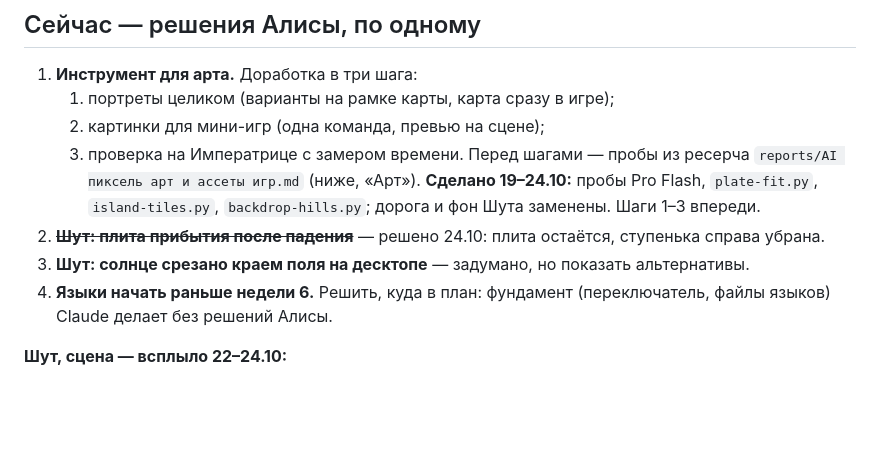
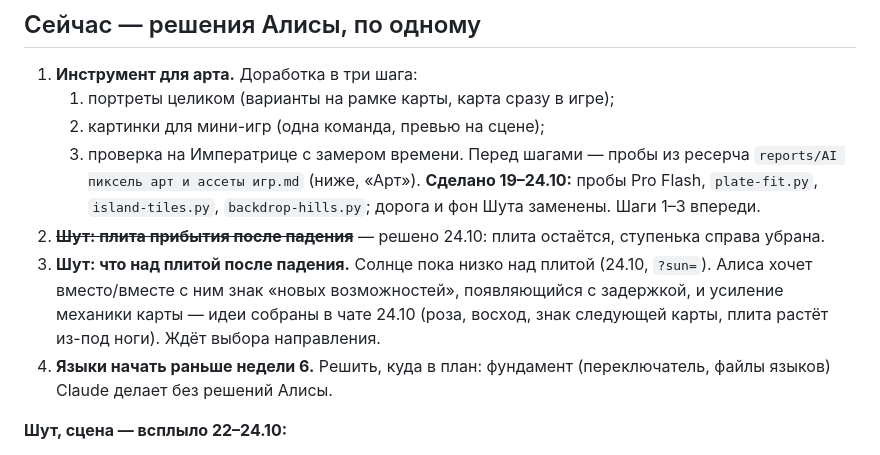
Before and after one commit to thefreshdrink/game, a Markdown page: docs/tasks.md, the part around the change. GitHub-like rendering; blank space fills up the shorter version.

Commit message:
tasks: что появляется над плитой Шута — ждёт выбора направления
Co-Authored-By: Claude Opus 5.5 <noreply@anthropic.com>

```diff
--- a/docs/tasks.md
+++ b/docs/tasks.md
@@ -19,8 +19,11 @@
    Шаги 1–3 впереди.
 2. ~~**Шут: плита прибытия после падения**~~ — решено 24.10: плита
    остаётся, ступенька справа убрана.
-3. **Шут: солнце срезано краем поля на десктопе** — задумано, но показать
-   альтернативы.
+3. **Шут: что над плитой после падения.** Солнце пока низко над плитой
+   (24.10, `?sun=`). Алиса хочет вместо/вместе с ним знак «новых
+   возможностей», появляющийся с задержкой, и усиление механики карты —
+   идеи собраны в чате 24.10 (роза, восход, знак следующей карты, плита
+   растёт из-под ноги). Ждёт выбора направления.
 4. **Языки начать раньше недели 6.** Решить, куда в план: фундамент
    (переключатель, файлы языков) Claude делает без решений Алисы.
 
```
